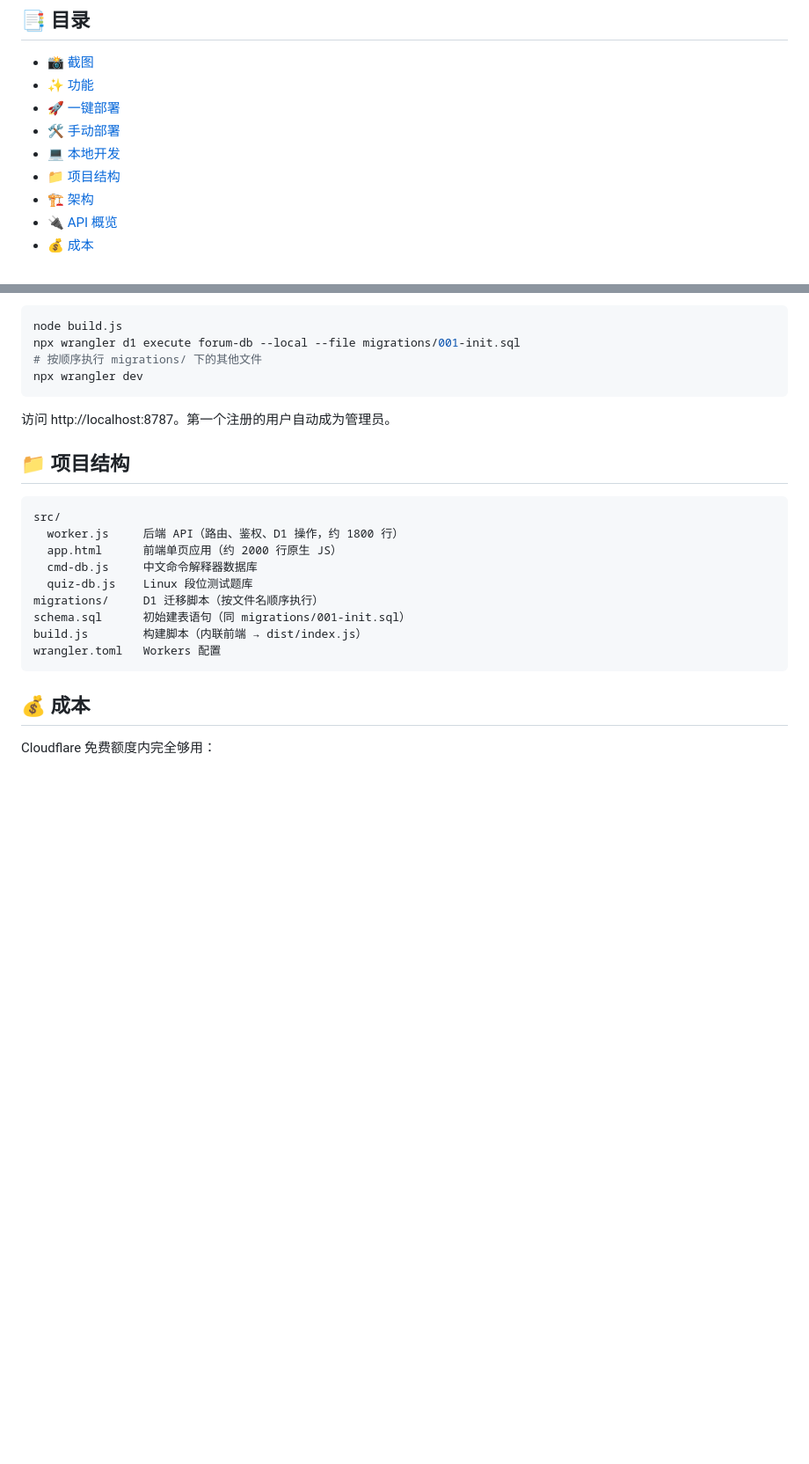
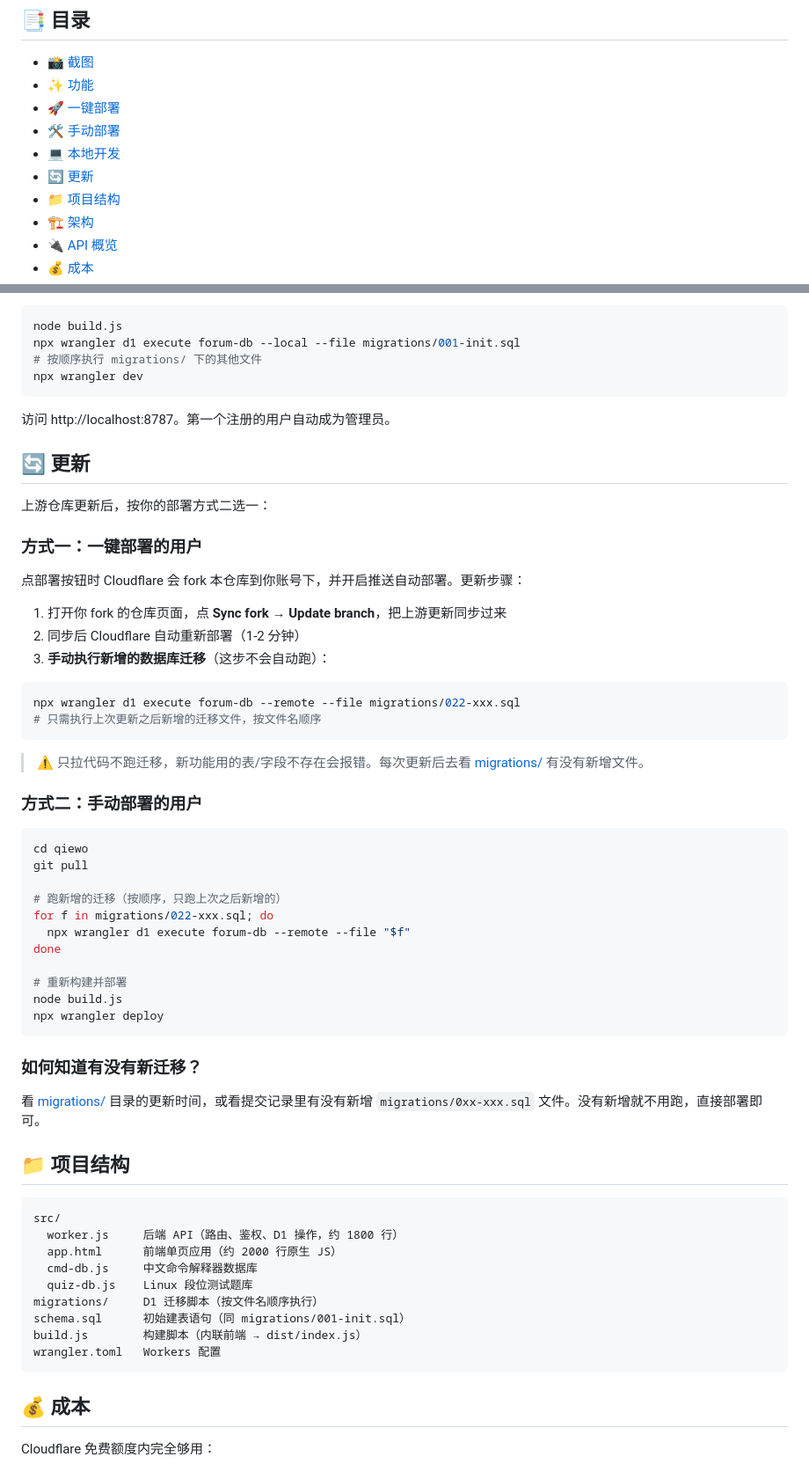
Before and after one commit to xiaoyang123520/qiewo, a Markdown page: README.md, 2 parts joined by grey strips. Shown at 88% size. Drawn GitHub-style; blank space fills up the shorter version.

````diff
--- a/README.md
+++ b/README.md
@@ -18,6 +18,7 @@
 - [🚀 一键部署](#-一键部署)
 - [🛠️ 手动部署](#️-手动部署)
 - [💻 本地开发](#-本地开发)
+- [🔄 更新](#-更新)
 - [📁 项目结构](#-项目结构)
 - [🏗️ 架构](#️-架构)
 - [🔌 API 概览](#-api-概览)
@@ -129,6 +130,45 @@ npx wrangler dev
 
 访问 http://localhost:8787。第一个注册的用户自动成为管理员。
 
+## 🔄 更新
+
+上游仓库更新后，按你的部署方式二选一：
+
+### 方式一：一键部署的用户
+
+点部署按钮时 Cloudflare 会 fork 本仓库到你账号下，并开启推送自动部署。更新步骤：
+
+1. 打开你 fork 的仓库页面，点 **Sync fork** → **Update branch**，把上游更新同步过来
+2. 同步后 Cloudflare 自动重新部署（1-2 分钟）
+3. **手动执行新增的数据库迁移**（这步不会自动跑）：
+
+```bash
+npx wrangler d1 execute forum-db --remote --file migrations/022-xxx.sql
+# 只需执行上次更新之后新增的迁移文件，按文件名顺序
+```
+
+> ⚠️ 只拉代码不跑迁移，新功能用的表/字段不存在会报错。每次更新后去看 [migrations/](migrations/) 有没有新增文件。
+
+### 方式二：手动部署的用户
+
+```bash
+cd qiewo
+git pull
+
+# 跑新增的迁移（按顺序，只跑上次之后新增的）
+for f in migrations/022-xxx.sql; do
+  npx wrangler d1 execute forum-db --remote --file "$f"
+done
+
+# 重新构建并部署
+node build.js
+npx wrangler deploy
+```
+
+### 如何知道有没有新迁移？
+
+看 [migrations/](migrations/) 目录的更新时间，或看提交记录里有没有新增 `migrations/0xx-xxx.sql` 文件。没有新增就不用跑，直接部署即可。
+
 ## 📁 项目结构
 
 ```
````
